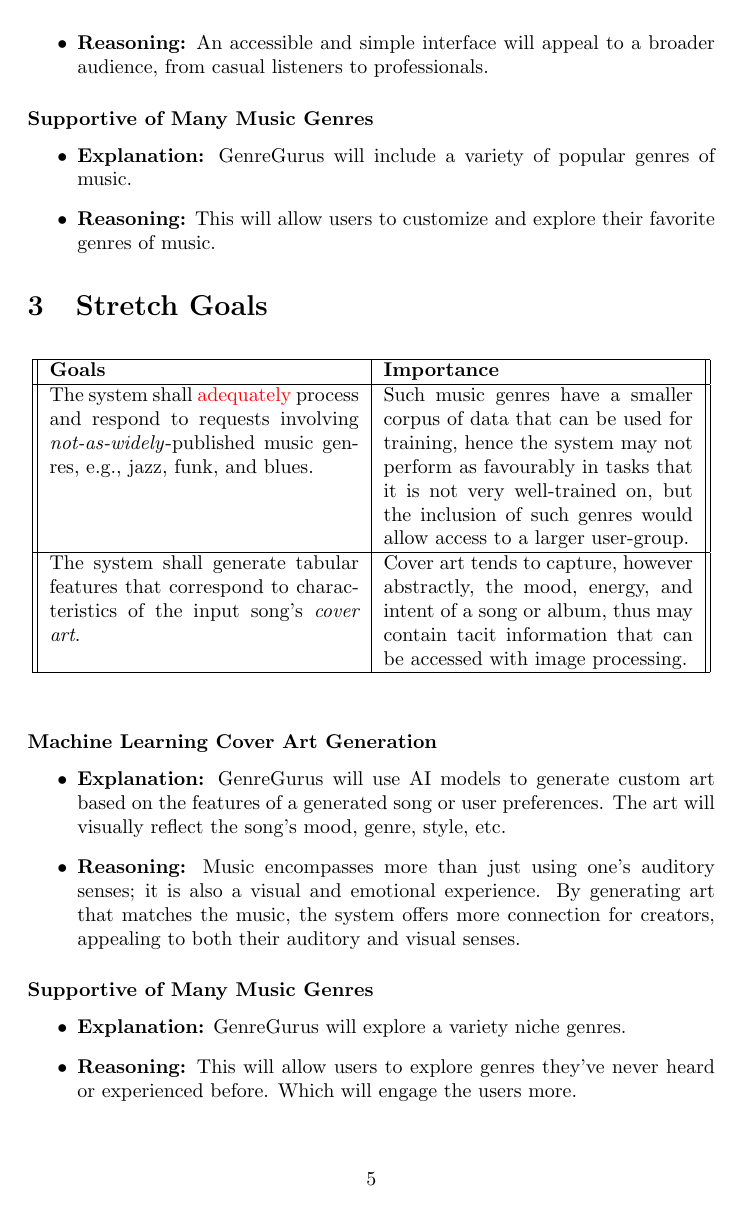
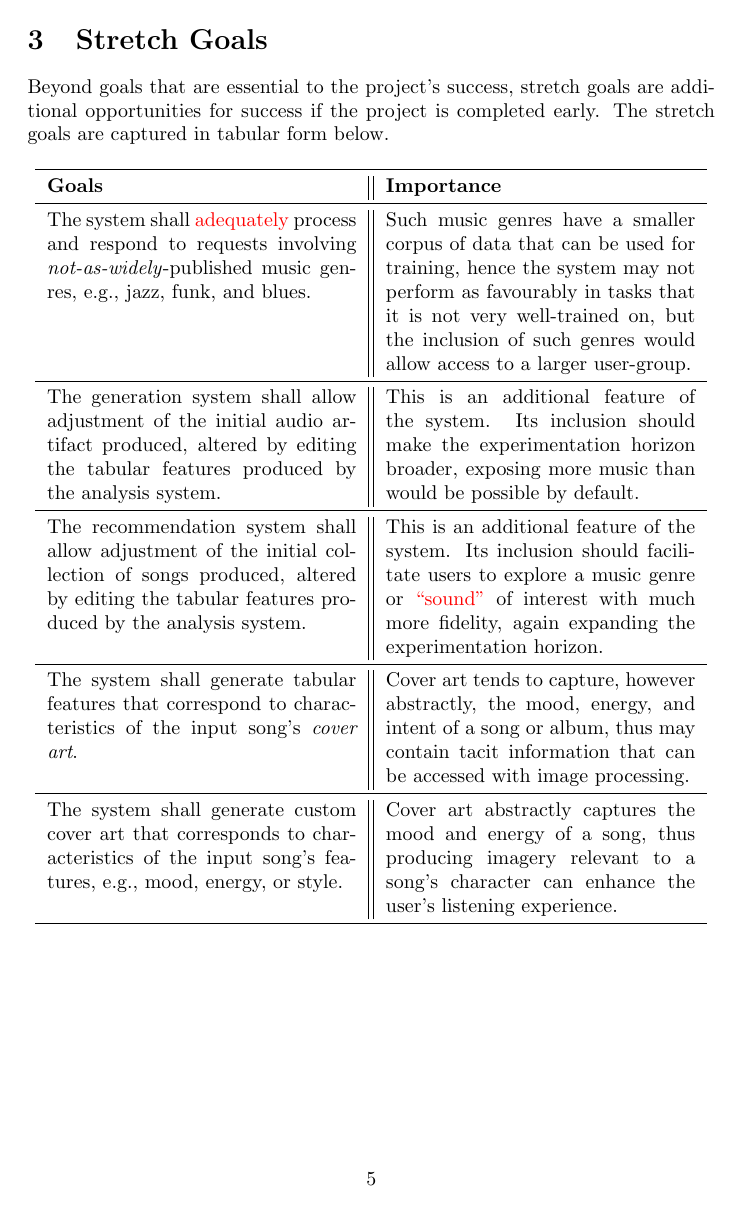
Before and after one commit to AhmedAl-Hayali/GenreGuru, a LaTeX document (docs/ProblemStatementAndGoals/ProblemStatement.tex): page 5 of 8. Compiled offline with pdfLaTeX.

Commit message:
docs[psg-2,3]: reformat and edit goals & stretch goals

```diff
--- a/docs/ProblemStatementAndGoals/ProblemStatement.tex
+++ b/docs/ProblemStatementAndGoals/ProblemStatement.tex
@@ -139,51 +108,26 @@ We strive to launch an on-premise server operating with a version of Ubuntu serv
-    \item \textbf{Reasoning:} An accessible and simple interface will appeal to a broader audience, from casual listeners to professionals.
-\end{itemize}
-
-% Supportive of Popular Music Genres Section
-\subsubsection*{Supportive of Many Music Genres}
-\begin{itemize}
-    \item \textbf{Explanation:} GenreGurus will include a variety of popular genres of music.
-    \item \textbf{Reasoning:} This will allow users to customize and explore their favorite genres of music.
-\end{itemize}
-
-
+\newpage
 \section{Stretch Goals}
-\begin{table}[h]
+Beyond goals that are essential to the project's success, stretch goals are additional opportunities for success if the project is completed early. The stretch goals are captured in tabular form below.
+\begin{table}[h!]
     \centering
-    \begin{tabular}{|| p{0.45\textwidth} | p{0.45\textwidth} ||}
-        \hline
+    \begin{tabular}{p{0.45\textwidth} || p{0.45\textwidth}}
+        \toprule
         \textbf{Goals} & \textbf{Importance} \\
-        \hline
-        The system shall \textcolor{red}{adequately} process and respond to
-        requests involving \emph{not-as-widely}-published music genres, e.g.,
-        jazz, funk, and blues. & Such music genres have a smaller corpus of
-        data that can be used for training, hence the system may not perform
-        as favourably in tasks that it is not very well-trained on, but the
-        inclusion of such genres would allow access to a larger user-group. \\
-        \hline
-        The system shall generate tabular features that correspond to
-        characteristics of the input song's \emph{cover art}. & Cover art tends
-        to capture, however abstractly, the mood, energy, and intent of a song
-        or album, thus may contain tacit information that can be accessed with
-        image processing. \\
-        \hline
+        \midrule
+        The system shall \textcolor{red}{adequately} process and respond to requests involving \emph{not-as-widely}-published music genres, e.g., jazz, funk, and blues. & Such music genres have a smaller corpus of data that can be used for training, hence the system may not perform as favourably in tasks that it is not very well-trained on, but the inclusion of such genres would allow access to a larger user-group. \\
+        \midrule
+        The generation system shall allow adjustment of the initial audio artifact produced, altered by editing the tabular features produced by the analysis system. & This is an additional feature of the system. Its inclusion should make the experimentation horizon broader, exposing more music than would be possible by default. \\
+        \midrule
+        The recommendation system shall allow adjustment of the initial collection of songs produced, altered by editing the tabular features produced by the analysis system. & This is an additional feature of the system. Its inclusion should facilitate users to explore a music genre or \textcolor{red}{``sound''} of interest with much more fidelity, again expanding the experimentation horizon. \\
+        \midrule
+        The system shall generate tabular features that correspond to characteristics of the input song's \emph{cover art}. & Cover art tends to capture, however abstractly, the mood, energy, and intent of a song or album, thus may contain tacit information that can be accessed with image processing. \\
+        \midrule
+        The system shall generate custom cover art that corresponds to characteristics of the input song's features, e.g., mood, energy, or style. & Cover art abstractly captures the mood and energy of a song, thus producing imagery relevant to a song's character can enhance the user's listening experience. \\
+        \bottomrule
     \end{tabular}
 \end{table}
 
-% Machine Learning Cover Art Generation Section
-\subsubsection*{Machine Learning Cover Art Generation}
-\begin{itemize}
-    \item \textbf{Explanation:} GenreGurus will use AI models to generate custom art based on the features of a generated song or user preferences. The art will visually reflect the song's mood, genre, style, etc.
-    \item \textbf{Reasoning:} Music encompasses more than just using one's auditory senses; it is also a visual and emotional experience. By generating art that matches the music, the system offers more connection for creators, appealing to both their auditory and visual senses.
-\end{itemize}
-
-% Supportive of Niche Music Genres Section
-\subsubsection*{Supportive of Many Music Genres}
-\begin{itemize}
-    \item \textbf{Explanation:} GenreGurus will explore a variety niche genres.
-    \item \textbf{Reasoning:} This will allow users to explore genres they’ve never heard or experienced before. Which will engage the users more.
-\end{itemize}
-
+\newpage
 \section{Challenge Level and Extras}
 
 The project is of a \emph{general} challenge level.
```
Also changed, not shown: docs/ProblemStatementAndGoals/ProblemStatement.pdf, docs/ProblemStatementAndGoals/ProblemStatement.tex (63 more changed lines).
